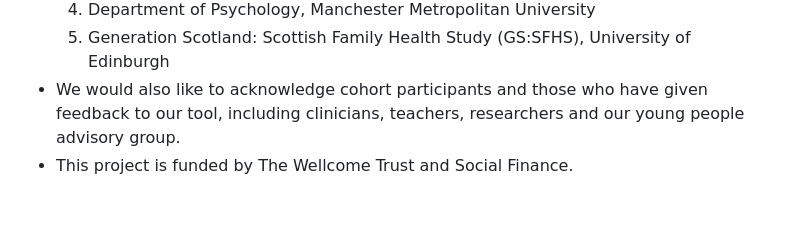
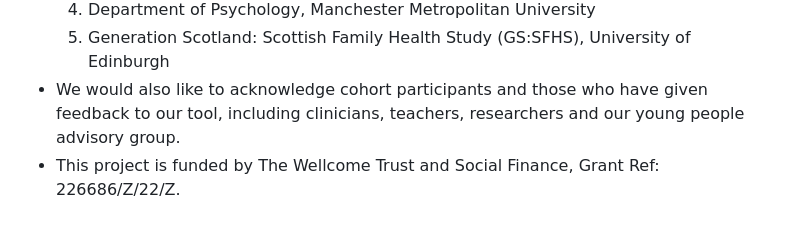
Before and after one commit to TIDAL-modelling/TIDAL, a Markdown page: README.md, the part around the change. Drawn GitHub-style.

Commit message:
add grant ref

```diff
--- a/README.md
+++ b/README.md
@@ -103,4 +103,4 @@ View trajectories for specific individuals. Choose from a random sample, specifi
         <li>Generation Scotland: Scottish Family Health Study (GS:SFHS), University of Edinburgh</li>
      </ol>
 * We would also like to acknowledge cohort participants and those who have given feedback to our tool, including clinicians, teachers, researchers and our young people advisory group.
-* This project is funded by The Wellcome Trust and Social Finance.
+* This project is funded by The Wellcome Trust and Social Finance, Grant Ref: 226686/Z/22/Z.
```
